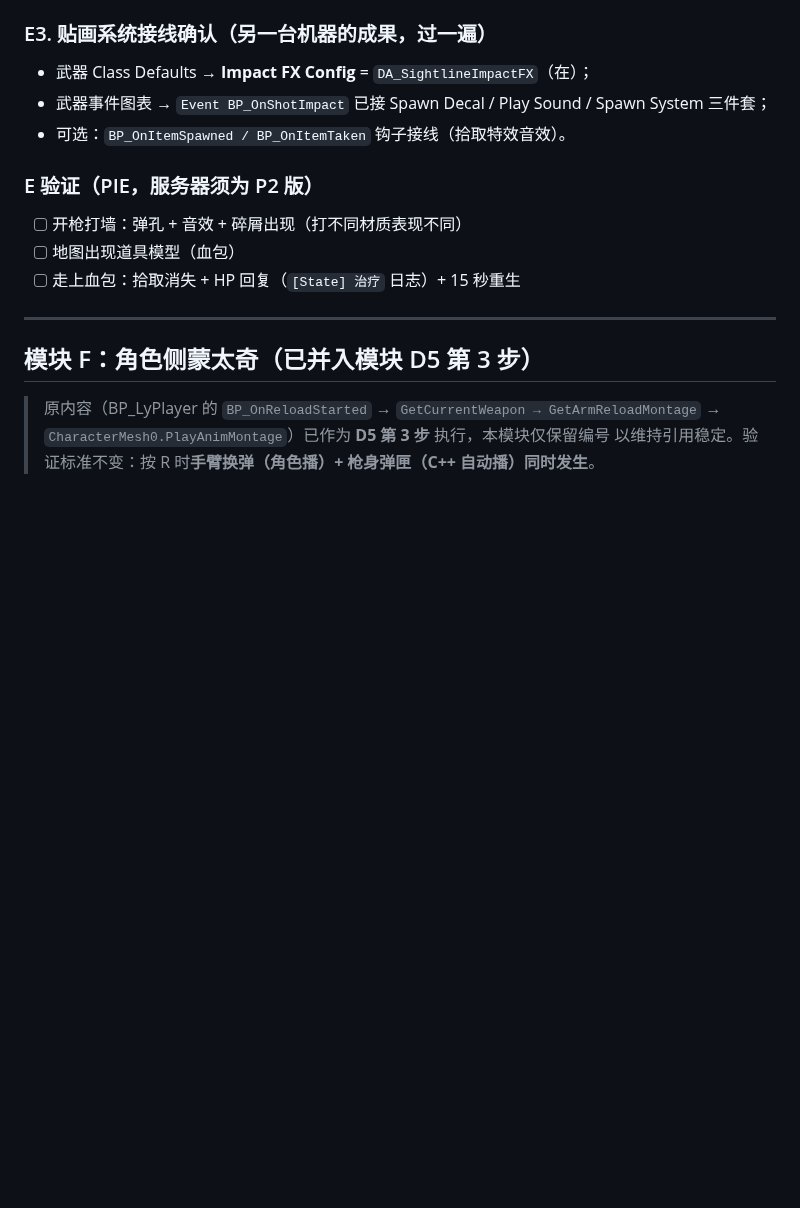
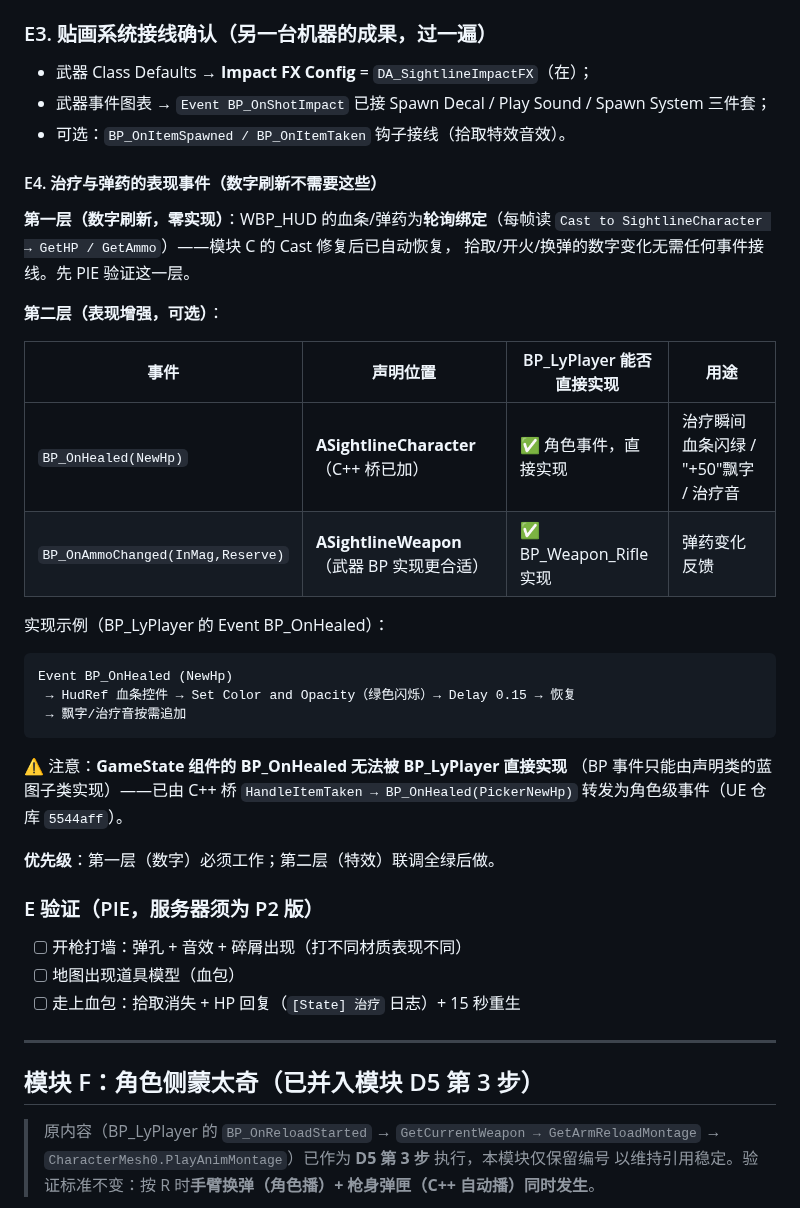
Before and after one commit to x-PiXiu/Sightline, a Markdown page: docs/client/12-BP_LyPlayer换装与武器迁移执行手册.md, the part around the change. Rendered like a GitHub page; blank space fills up the shorter version.

Commit message:
docs(client): 12 手册模块E补 E4 治疗与弹药表现事件——第一层轮询数字刷新零实现( Cast修复已恢复)/第二层BP_OnHealed治疗表现(C++桥已加)/BP事件归属澄清(GameState组件事件需C++桥转发)

````diff
--- a/docs/client/12-BP_LyPlayer换装与武器迁移执行手册.md
+++ b/docs/client/12-BP_LyPlayer换装与武器迁移执行手册.md
@@ -434,6 +434,33 @@ Event BP_OnReloadStarted（角色事件）
 - 武器事件图表 → `Event BP_OnShotImpact` 已接 Spawn Decal / Play Sound / Spawn System 三件套；
 - 可选：`BP_OnItemSpawned / BP_OnItemTaken` 钩子接线（拾取特效音效）。
 
+#### E4. 治疗与弹药的表现事件（数字刷新不需要这些）
+
+**第一层（数字刷新，零实现）**：WBP_HUD 的血条/弹药为**轮询绑定**（每帧读
+`Cast to SightlineCharacter → GetHP / GetAmmo`）——模块 C 的 Cast 修复后已自动恢复，
+拾取/开火/换弹的数字变化无需任何事件接线。先 PIE 验证这一层。
+
+**第二层（表现增强，可选）**：
+
+| 事件 | 声明位置 | BP_LyPlayer 能否直接实现 | 用途 |
+|---|---|---|---|
+| `BP_OnHealed(NewHp)` | **ASightlineCharacter**（C++ 桥已加） | ✅ 角色事件，直接实现 | 治疗瞬间血条闪绿 / "+50"飘字 / 治疗音 |
+| `BP_OnAmmoChanged(InMag,Reserve)` | **ASightlineWeapon**（武器 BP 实现更合适） | ✅ BP_Weapon_Rifle 实现 | 弹药变化反馈 |
+
+实现示例（BP_LyPlayer 的 Event BP_OnHealed）：
+
+```
+Event BP_OnHealed (NewHp)
+ → HudRef 血条控件 → Set Color and Opacity（绿色闪烁）→ Delay 0.15 → 恢复
+ → 飘字/治疗音按需追加
+```
+
+⚠️ 注意：**GameState 组件的 BP_OnHealed 无法被 BP_LyPlayer 直接实现**
+（BP 事件只能由声明类的蓝图子类实现）——已由 C++ 桥
+`HandleItemTaken → BP_OnHealed(PickerNewHp)` 转发为角色级事件（UE 仓库 `5544aff`）。
+
+**优先级**：第一层（数字）必须工作；第二层（特效）联调全绿后做。
+
 ### E 验证（PIE，服务器须为 P2 版）
 
 - [ ] 开枪打墙：弹孔 + 音效 + 碎屑出现（打不同材质表现不同）
````
